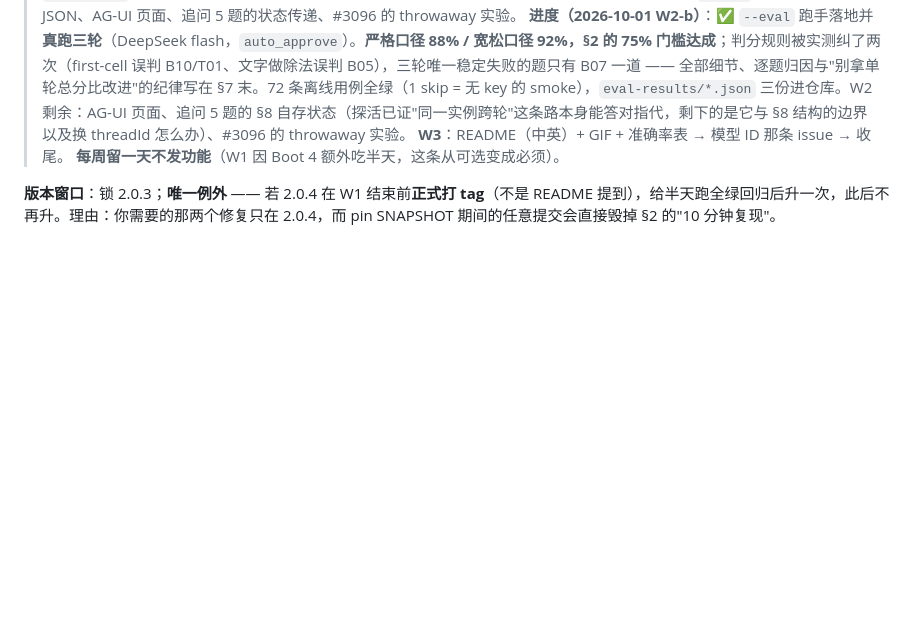
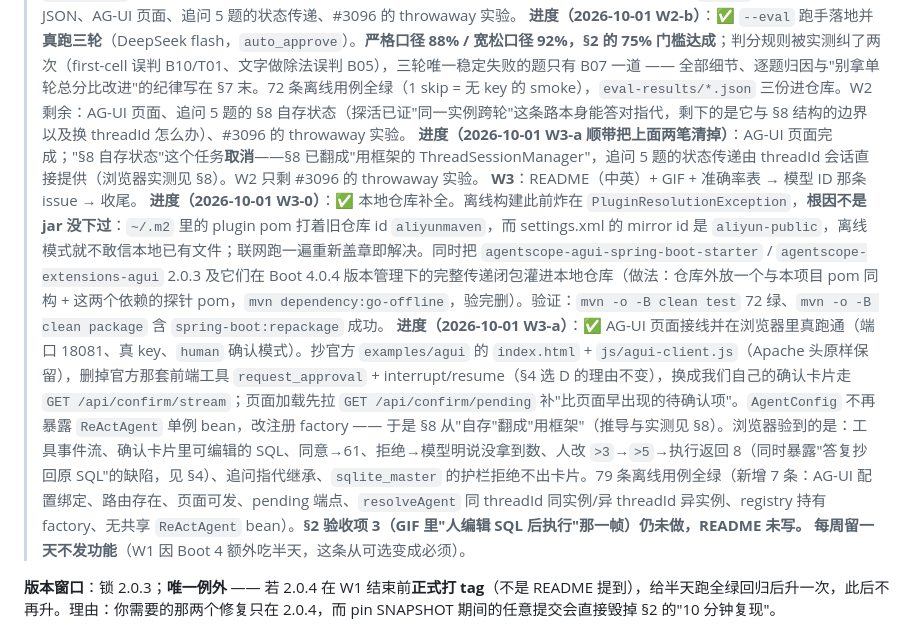
Before and after one commit to hejian900625/game-nl2sql-agent, a Markdown page: PLAN.md, the part around one of its changes. GitHub-like rendering; blank space fills up the shorter version.

```diff
--- a/PLAN.md
+++ b/PLAN.md
@@ -271,7 +281,10 @@ src/main/resources/
 **W2**：`--eval` + 25 题 → 第一个真实准确率 → AG-UI 页面抄改 → 追问 5 题的状态传递 → **半天 throwaway 实验**：单独测框架原生 permission+resume，确认 #3096 到底在哪一层复现，**结论作为 issue 提给上游**。
 > **进度（2026-09-30 W2-a）**：✅ 带 schema 注入的正式 prompt 与自建 `ReActAgent` bean 完成（细节见 §4 末）。61 条用例全绿（1 skip = 无 key 的 smoke）。W2 剩余：`--eval` 跑手 + 结果 JSON、AG-UI 页面、追问 5 题的状态传递、#3096 的 throwaway 实验。
 > **进度（2026-10-01 W2-b）**：✅ `--eval` 跑手落地并**真跑三轮**（DeepSeek flash，`auto_approve`）。**严格口径 88% / 宽松口径 92%，§2 的 75% 门槛达成**；判分规则被实测纠了两次（first-cell 误判 B10/T01、文字做除法误判 B05），三轮唯一稳定失败的题只有 B07 一道 —— 全部细节、逐题归因与"别拿单轮总分比改进"的纪律写在 §7 末。72 条离线用例全绿（1 skip = 无 key 的 smoke），`eval-results/*.json` 三份进仓库。W2 剩余：AG-UI 页面、追问 5 题的 §8 自存状态（探活已证"同一实例跨轮"这条路本身能答对指代，剩下的是它与 §8 结构的边界以及换 threadId 怎么办）、#3096 的 throwaway 实验。
+> **进度（2026-10-01 W3-a 顺带把上面两笔清掉）**：AG-UI 页面完成；"§8 自存状态"这个任务**取消**——§8 已翻成"用框架的 ThreadSessionManager"，追问 5 题的状态传递由 threadId 会话直接提供（浏览器实测见 §8）。W2 只剩 #3096 的 throwaway 实验。
 **W3**：README（中英）+ GIF + 准确率表 → 模型 ID 那条 issue → 收尾。
+> **进度（2026-10-01 W3-0）**：✅ 本地仓库补全。离线构建此前炸在 `PluginResolutionException`，**根因不是 jar 没下过**：`~/.m2` 里的 plugin pom 打着旧仓库 id `aliyunmaven`，而 settings.xml 的 mirror id 是 `aliyun-public`，离线模式就不敢信本地已有文件；联网跑一遍重新盖章即解决。同时把 `agentscope-agui-spring-boot-starter` / `agentscope-extensions-agui` 2.0.3 及它们在 Boot 4.0.4 版本管理下的完整传递闭包灌进本地仓库（做法：仓库外放一个与本项目 pom 同构 + 这两个依赖的探针 pom，`mvn dependency:go-offline`，验完删）。验证：`mvn -o -B clean test` 72 绿、`mvn -o -B clean package` 含 `spring-boot:repackage` 成功。
+> **进度（2026-10-01 W3-a）**：✅ AG-UI 页面接线并在浏览器里真跑通（端口 18081、真 key、`human` 确认模式）。抄官方 `examples/agui` 的 `index.html` + `js/agui-client.js`（Apache 头原样保留），删掉官方那套前端工具 `request_approval` + interrupt/resume（§4 选 D 的理由不变），换成我们自己的确认卡片走 `GET /api/confirm/stream`；页面加载先拉 `GET /api/confirm/pending` 补"比页面早出现的待确认项"。`AgentConfig` 不再暴露 `ReActAgent` 单例 bean，改注册 factory —— 于是 §8 从"自存"翻成"用框架"（推导与实测见 §8）。浏览器验到的是：工具事件流、确认卡片里可编辑的 SQL、同意→61、拒绝→模型明说没拿到数、人改 `>3`→`>5`→执行返回 8（同时暴露"答复抄回原 SQL"的缺陷，见 §4）、追问指代继承、`sqlite_master` 的护栏拒绝不出卡片。79 条离线用例全绿（新增 7 条：AG-UI 配置绑定、路由存在、页面可发、pending 端点、`resolveAgent` 同 threadId 同实例/异 threadId 异实例、registry 持有 factory、无共享 `ReActAgent` bean）。**§2 验收项 3（GIF 里"人编辑 SQL 后执行"那一帧）仍未做，README 未写。**
 **每周留一天不发功能**（W1 因 Boot 4 额外吃半天，这条从可选变成必须）。
 
 **版本窗口**：锁 2.0.3；**唯一例外** —— 若 2.0.4 在 W1 结束前**正式打 tag**（不是 README 提到），给半天跑全绿回归后升一次，此后不再升。理由：你需要的那两个修复只在 2.0.4，而 pin SNAPSHOT 期间的任意提交会直接毁掉 §2 的"10 分钟复现"。
```
Also changed, not shown: other parts of PLAN.md (+16 -6 lines).
